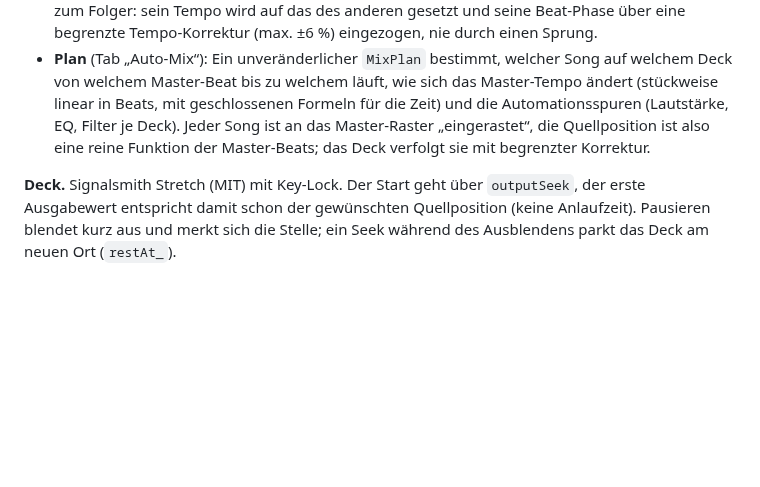
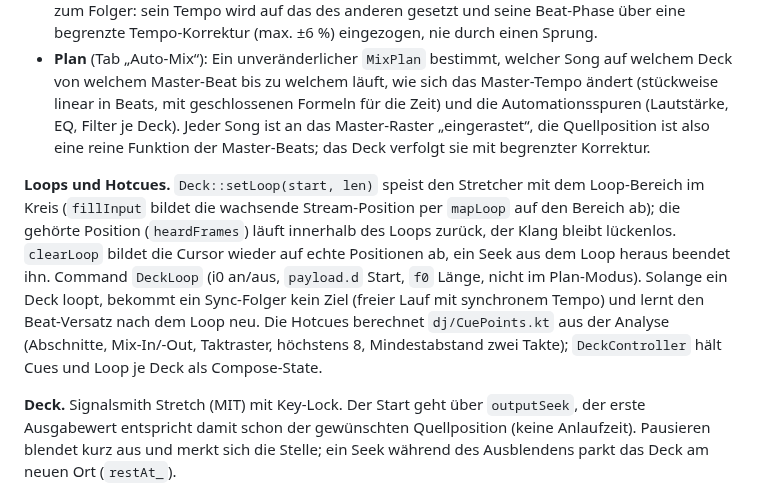
Before and after one commit to dconair/Autom3tric, a Markdown page: docs/ARCHITECTURE.md, the part around the change. Drawn GitHub-style; blank space fills up the shorter version.

```diff
--- a/docs/ARCHITECTURE.md
+++ b/docs/ARCHITECTURE.md
@@ -167,6 +167,8 @@ Alles Hörbare am DJ-Teil ist ein einziger `DjNode` im Graphen mit zwei Decks. E
   das Master-Tempo ändert (stückweise linear in Beats, mit geschlossenen Formeln für die Zeit) und die Automationsspuren (Lautstärke, EQ, Filter je Deck).
   Jeder Song ist an das Master-Raster „eingerastet“, die Quellposition ist also eine reine Funktion der Master-Beats; das Deck verfolgt sie mit begrenzter Korrektur.
 
+**Loops und Hotcues.** `Deck::setLoop(start, len)` speist den Stretcher mit dem Loop-Bereich im Kreis (`fillInput` bildet die wachsende Stream-Position per `mapLoop` auf den Bereich ab); die gehörte Position (`heardFrames`) läuft innerhalb des Loops zurück, der Klang bleibt lückenlos. `clearLoop` bildet die Cursor wieder auf echte Positionen ab, ein Seek aus dem Loop heraus beendet ihn. Command `DeckLoop` (i0 an/aus, `payload.d` Start, `f0` Länge, nicht im Plan-Modus). Solange ein Deck loopt, bekommt ein Sync-Folger kein Ziel (freier Lauf mit synchronem Tempo) und lernt den Beat-Versatz nach dem Loop neu. Die Hotcues berechnet `dj/CuePoints.kt` aus der Analyse (Abschnitte, Mix-In/-Out, Taktraster, höchstens 8, Mindestabstand zwei Takte); `DeckController` hält Cues und Loop je Deck als Compose-State.
+
 **Deck.** Signalsmith Stretch (MIT) mit Key-Lock. Der Start geht über `outputSeek`, der erste Ausgabewert entspricht damit schon der gewünschten Quellposition (keine Anlaufzeit).
 Pausieren blendet kurz aus und merkt sich die Stelle; ein Seek während des Ausblendens parkt das Deck am neuen Ort (`restAt_`).
 
```
Also changed, not shown: README.md (+1 -1 lines), docs/screenshots/decks_cues.png (added), 17 other files.
